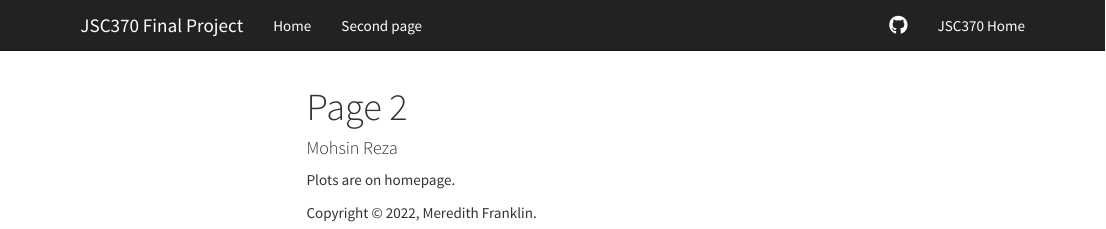
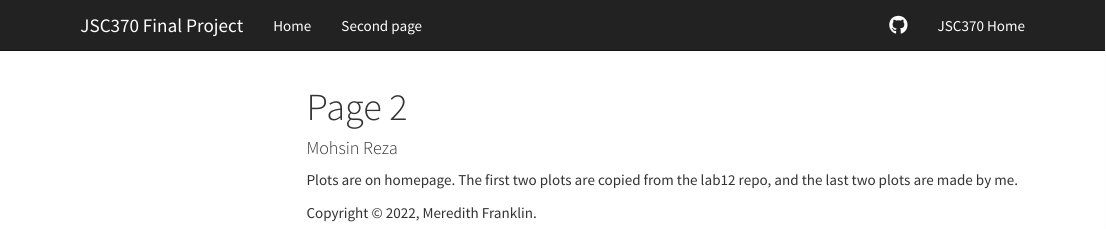
Before and after one commit to SmokeTrails/JSC370-project, an R Markdown document (page2.Rmd): the page in a window 1100 px wide, from its top. Rendered offline with R 4.5, knitr and Pandoc, with nearby package versions; menus at the side of the page are left out.

Commit message:
Updated website

```diff
--- a/page2.Rmd
+++ b/page2.Rmd
@@ -7,4 +7,4 @@ output:
     toc_float: TRUE
 ---
 
-Plots are on homepage.
+Plots are on homepage. The first two plots are copied from the lab12 repo, and the last two plots are made by me.
```
